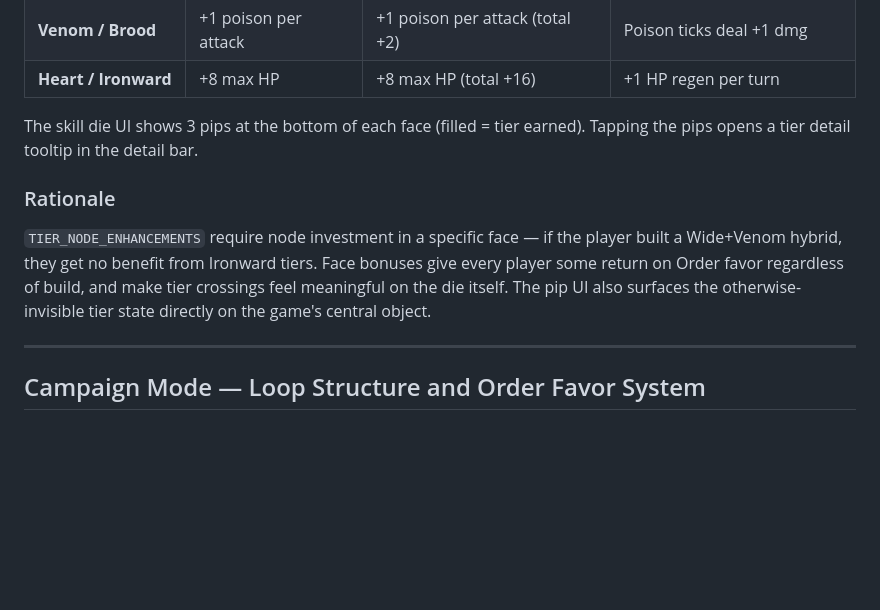
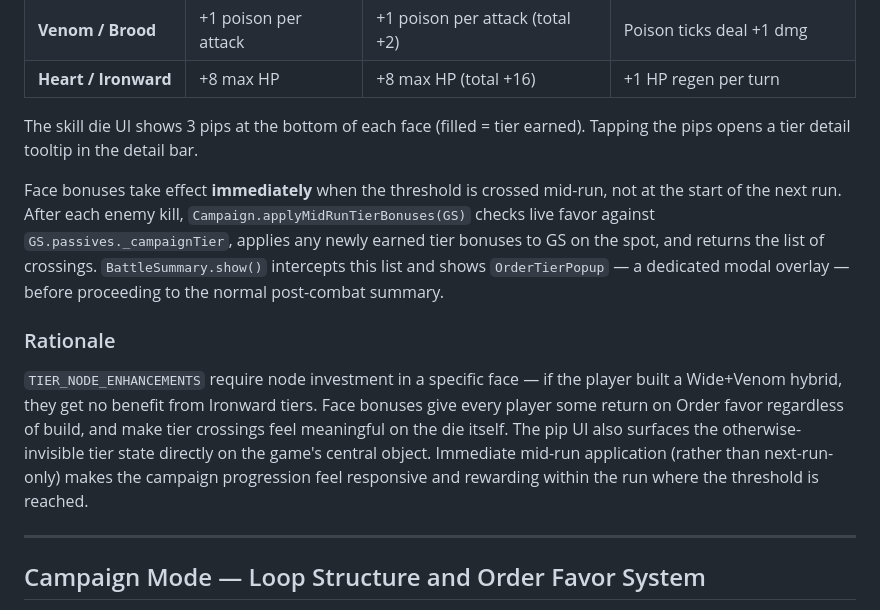
Before and after one commit to sbennetsa/dice_dungeon, a Markdown page: docs/decisions.md, the part around the change. Drawn GitHub-style; blank space fills up the shorter version.

Commit message:
Update CLAUDE.md and decisions.md: document mid-run tier application
Co-Authored-By: Claude Sonnet 4.6 <noreply@anthropic.com>

```diff
--- a/docs/decisions.md
+++ b/docs/decisions.md
@@ -317,8 +317,10 @@ Each skill die face corresponds to one Order (Wide→Warpack, Gold→Gilded, Tal
 
 The skill die UI shows 3 pips at the bottom of each face (filled = tier earned). Tapping the pips opens a tier detail tooltip in the detail bar.
 
+Face bonuses take effect **immediately** when the threshold is crossed mid-run, not at the start of the next run. After each enemy kill, `Campaign.applyMidRunTierBonuses(GS)` checks live favor against `GS.passives._campaignTier`, applies any newly earned tier bonuses to GS on the spot, and returns the list of crossings. `BattleSummary.show()` intercepts this list and shows `OrderTierPopup` — a dedicated modal overlay — before proceeding to the normal post-combat summary.
+
 ### Rationale
-`TIER_NODE_ENHANCEMENTS` require node investment in a specific face — if the player built a Wide+Venom hybrid, they get no benefit from Ironward tiers. Face bonuses give every player some return on Order favor regardless of build, and make tier crossings feel meaningful on the die itself. The pip UI also surfaces the otherwise-invisible tier state directly on the game's central object.
+`TIER_NODE_ENHANCEMENTS` require node investment in a specific face — if the player built a Wide+Venom hybrid, they get no benefit from Ironward tiers. Face bonuses give every player some return on Order favor regardless of build, and make tier crossings feel meaningful on the die itself. The pip UI also surfaces the otherwise-invisible tier state directly on the game's central object. Immediate mid-run application (rather than next-run-only) makes the campaign progression feel responsive and rewarding within the run where the threshold is reached.
 
 ---
 
```
Also changed, not shown: CLAUDE.md (+1 -1 lines).
